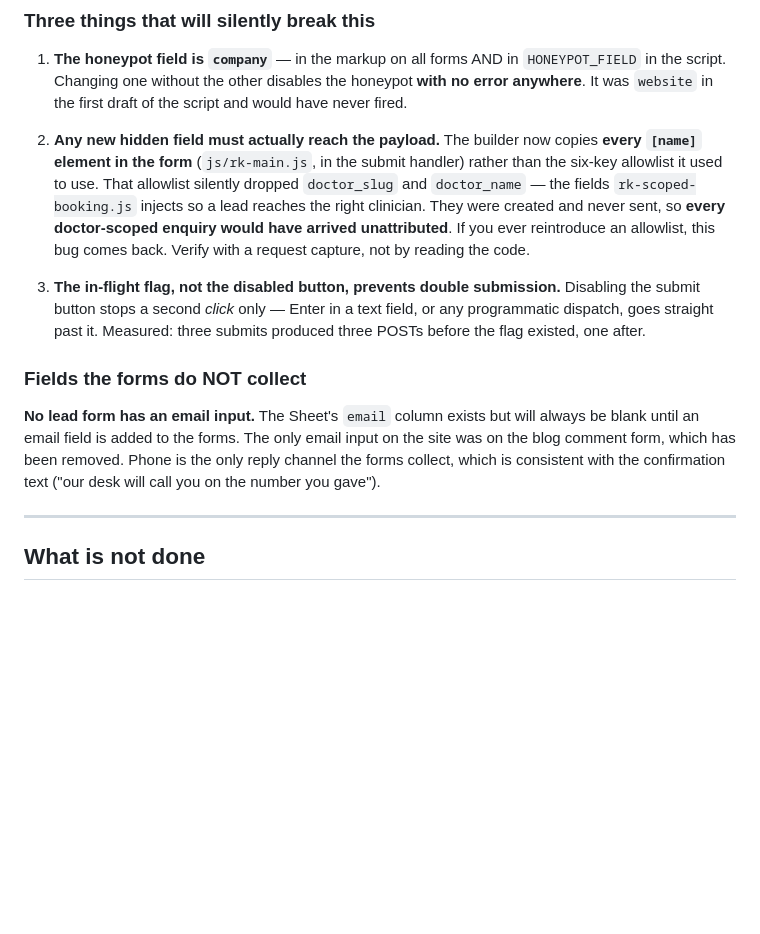
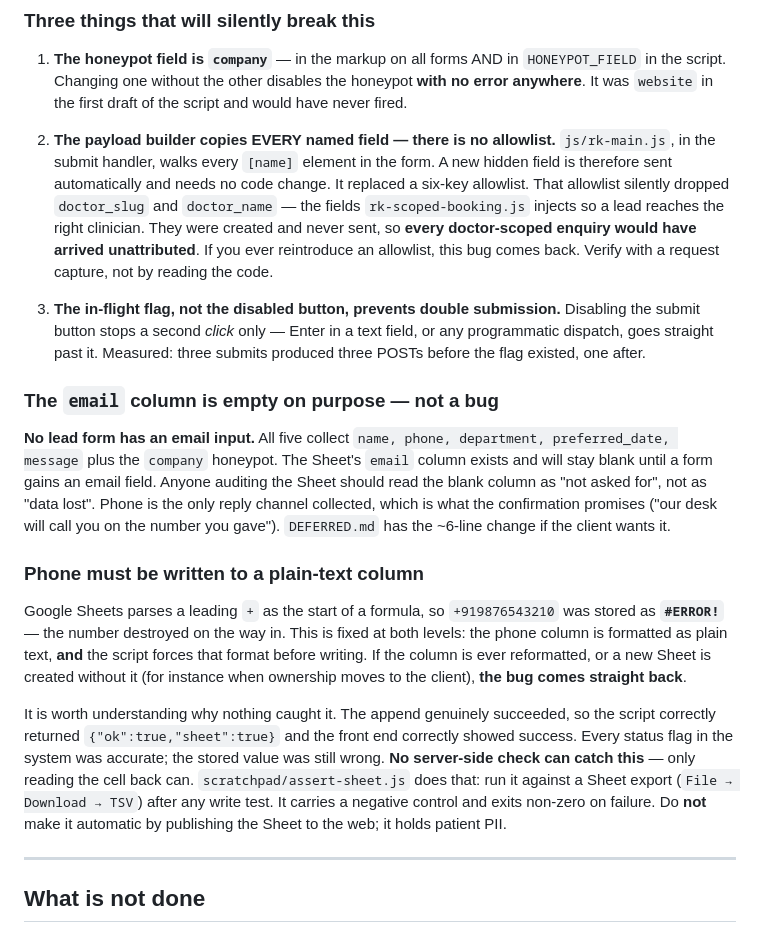
Before and after one commit to Plan-D-Media/rk_hospitals, a Markdown page: HANDOVER.md, the part around the change. Rendered like a GitHub page; blank space fills up the shorter version.

Commit message:
GG2/GG3/GG4: sheet-write assertion, email-column note, handover corrections
GG2 — scratchpad/assert-sheet.js. The phone #ERROR! bug was invisible to
every check the build had: the append succeeded, so the script correctly
reported {"ok":true,"sheet":true} while the VALUE was destroyed on the
way in. Same shape as the other failures found here — the operation
reported success, the outcome was wrong. No server-side flag can catch
this; only reading the stored cell can. Asserts no cell starts with "#",
phone non-empty and containing digits, header in the expected 12-column
order with email third-from... fourth. Carries a negative control and
exits non-zero. Takes a Sheet export rather than fetching: the Sheet holds
patient PII and must NOT be published to make this automatic.

GG3 — DEFERRED.md records the email field as a ~6-line change with the
column already present, and why it was not done before delivery.

GG4 — HANDOVER: allowlist bullet corrected (every named field is copied
now), the empty email column documented as intentional so nobody reads it
as data loss, and the plain-text phone column recorded with the reason the
bug was undetectable.

Co-Authored-By: Claude Opus 5 <noreply@anthropic.com>

```diff
--- a/HANDOVER.md
+++ b/HANDOVER.md
@@ -244,9 +244,10 @@ them Not spam** or the front desk will not see them.
    honeypot **with no error anywhere**. It was `website` in the first draft of
    the script and would have never fired.
 
-2. **Any new hidden field must actually reach the payload.** The builder now
-   copies **every `[name]` element in the form** (`js/rk-main.js`, in the submit
-   handler) rather than the six-key allowlist it used to use. That allowlist
+2. **The payload builder copies EVERY named field — there is no allowlist.**
+   `js/rk-main.js`, in the submit handler, walks every `[name]` element in the
+   form. A new hidden field is therefore sent automatically and needs no code
+   change. It replaced a six-key allowlist. That allowlist
    silently dropped `doctor_slug` and `doctor_name` — the fields
    `rk-scoped-booking.js` injects so a lead reaches the right clinician. They
    were created and never sent, so **every doctor-scoped enquiry would have
@@ -258,13 +259,33 @@ them Not spam** or the front desk will not see them.
    field, or any programmatic dispatch, goes straight past it. Measured: three
    submits produced three POSTs before the flag existed, one after.
 
-### Fields the forms do NOT collect
+### The `email` column is empty on purpose — not a bug
 
-**No lead form has an email input.** The Sheet's `email` column exists but will
-always be blank until an email field is added to the forms. The only email input
-on the site was on the blog comment form, which has been removed. Phone is the
-only reply channel the forms collect, which is consistent with the confirmation
-text ("our desk will call you on the number you gave").
+**No lead form has an email input.** All five collect `name, phone, department,
+preferred_date, message` plus the `company` honeypot. The Sheet's `email` column
+exists and will stay blank until a form gains an email field. Anyone auditing the
+Sheet should read the blank column as "not asked for", not as "data lost".
+Phone is the only reply channel collected, which is what the confirmation
+promises ("our desk will call you on the number you gave"). `DEFERRED.md` has
+the ~6-line change if the client wants it.
+
+### Phone must be written to a plain-text column
+
+Google Sheets parses a leading `+` as the start of a formula, so `+919876543210`
+was stored as **`#ERROR!`** — the number destroyed on the way in. This is fixed
+at both levels: the phone column is formatted as plain text, **and** the script
+forces that format before writing. If the column is ever reformatted, or a new
+Sheet is created without it (for instance when ownership moves to the client),
+**the bug comes straight back**.
+
+It is worth understanding why nothing caught it. The append genuinely succeeded,
+so the script correctly returned `{"ok":true,"sheet":true}` and the front end
+correctly showed success. Every status flag in the system was accurate; the
+stored value was still wrong. **No server-side check can catch this** — only
+reading the cell back can. `scratchpad/assert-sheet.js` does that: run it against
+a Sheet export (`File → Download → TSV`) after any write test. It carries a
+negative control and exits non-zero on failure. Do **not** make it automatic by
+publishing the Sheet to the web; it holds patient PII.
 
 ---
 
```
Also changed, not shown: DEFERRED.md (+25 -0 lines).
